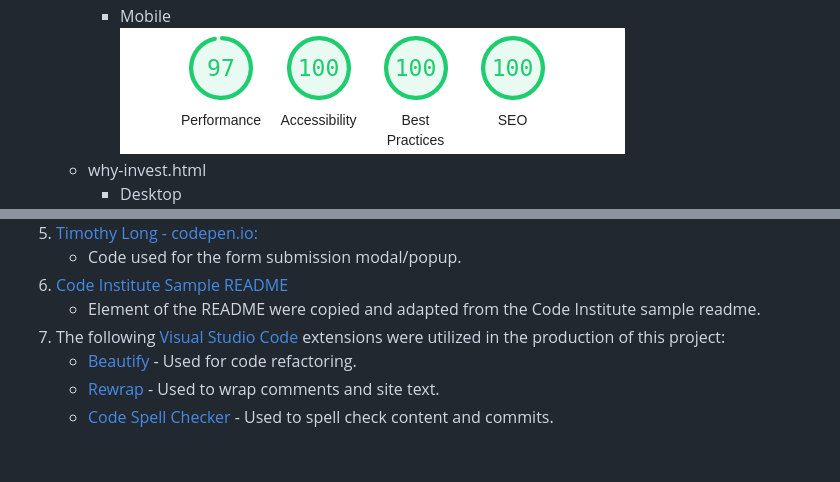
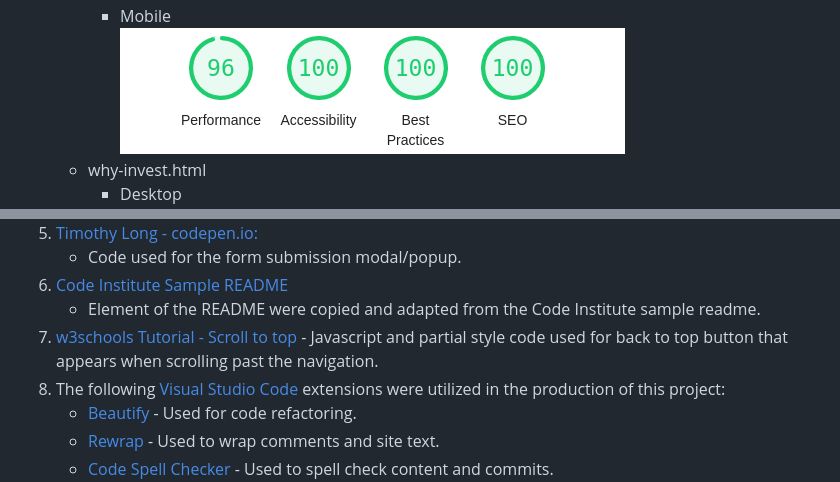
Before and after one commit to Code-Institute-Submissions/content-karma, a Markdown page: README.md, 2 parts joined by grey strips. Rendered like a GitHub page; pictures changed too: assets/images/readme-testing-lighthouse-mobile.png; blank space fills up the shorter version.

Commit message:
Docs: Add credit and updated lighthouse score

```diff
--- a/README.md
+++ b/README.md
@@ -293,6 +293,7 @@ Content Karma is a site designed to advertise the services of a content marketin
       - Code used for the form submission modal/popup.
   1. [Code Institute Sample README](https://github.com/Code-Institute-Solutions/SampleREADME)
       - Element of the README were copied and adapted from the Code Institute sample readme.
+  1. [w3schools Tutorial - Scroll to top](https://www.w3schools.com/howto/howto_js_scroll_to_top.asp) - Javascript and partial style code used for back to top button that appears when scrolling past the navigation.
   1. The following [Visual Studio Code](https://code.visualstudio.com/) extensions were utilized in the production of this project:
       - [Beautify](https://marketplace.visualstudio.com/items?itemName=HookyQR.beautify) - Used for code refact­oring.
       - [Rewrap](https://marketplace.visualstudio.com/items?itemName=stkb.rewrap) - Used to wrap comments and site text.
```
